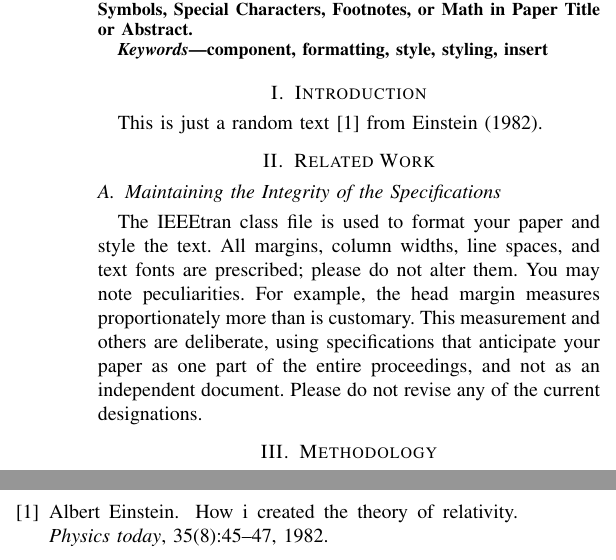
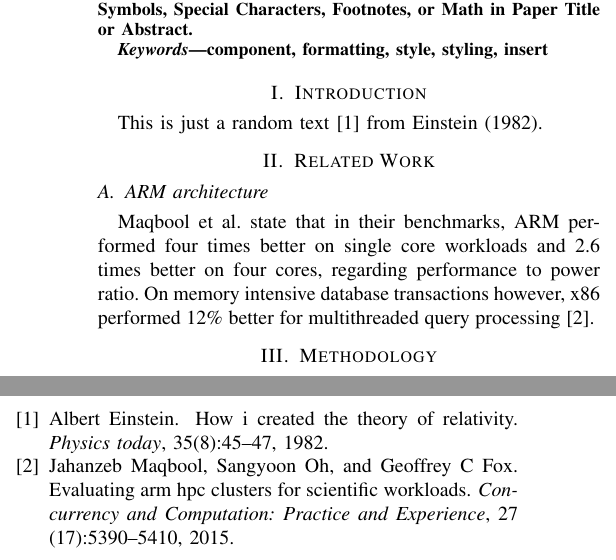
Before and after one commit to thomasstxyz/fhb-mcce-ineni-ilv-ivkic-paper, a LaTeX paper (paper/conference_101719.tex, which reads paper/section/related_work.tex): two parts of the columns of pages 1 and 2 of 2, joined at a grey line, cut so that both start at the same text. Compiled offline with pdfLaTeX.

Commit message:
related work: arm architecture, 1 citation

```diff
--- a/paper/section/related_work.tex
+++ b/paper/section/related_work.tex
@@ -1,11 +1,12 @@
 \section{Related Work}
 
-\subsection{Maintaining the Integrity of the Specifications}
+\subsection{ARM architecture}
 
-The IEEEtran class file is used to format your paper and style the text. All margins,
-column widths, line spaces, and text fonts are prescribed; please do not
-alter them. You may note peculiarities. For example, the head margin
-measures proportionately more than is customary. This measurement
-and others are deliberate, using specifications that anticipate your paper
-as one part of the entire proceedings, and not as an independent document.
-Please do not revise any of the current designations.
+\citeauthor{maqbool2015evaluating}
+state that in their benchmarks,
+ARM performed four times better on single core workloads and
+2.6 times better on four cores,
+regarding performance to power ratio.
+On memory intensive database transactions however,
+x86 performed 12\% better for multithreaded query processing
+\cite{maqbool2015evaluating}.
```
Also changed, not shown: paper/ref/references.bib (+12 -0 lines).
